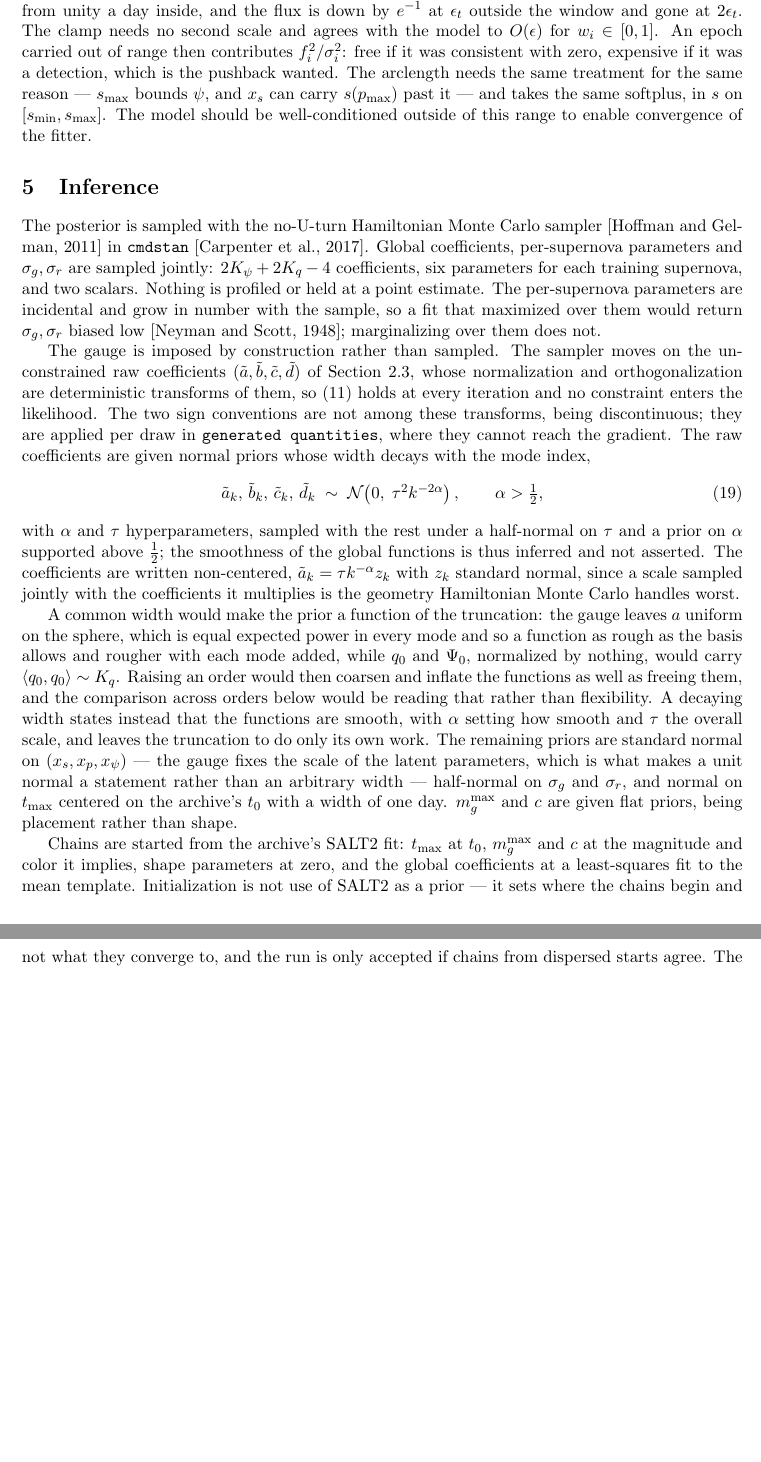
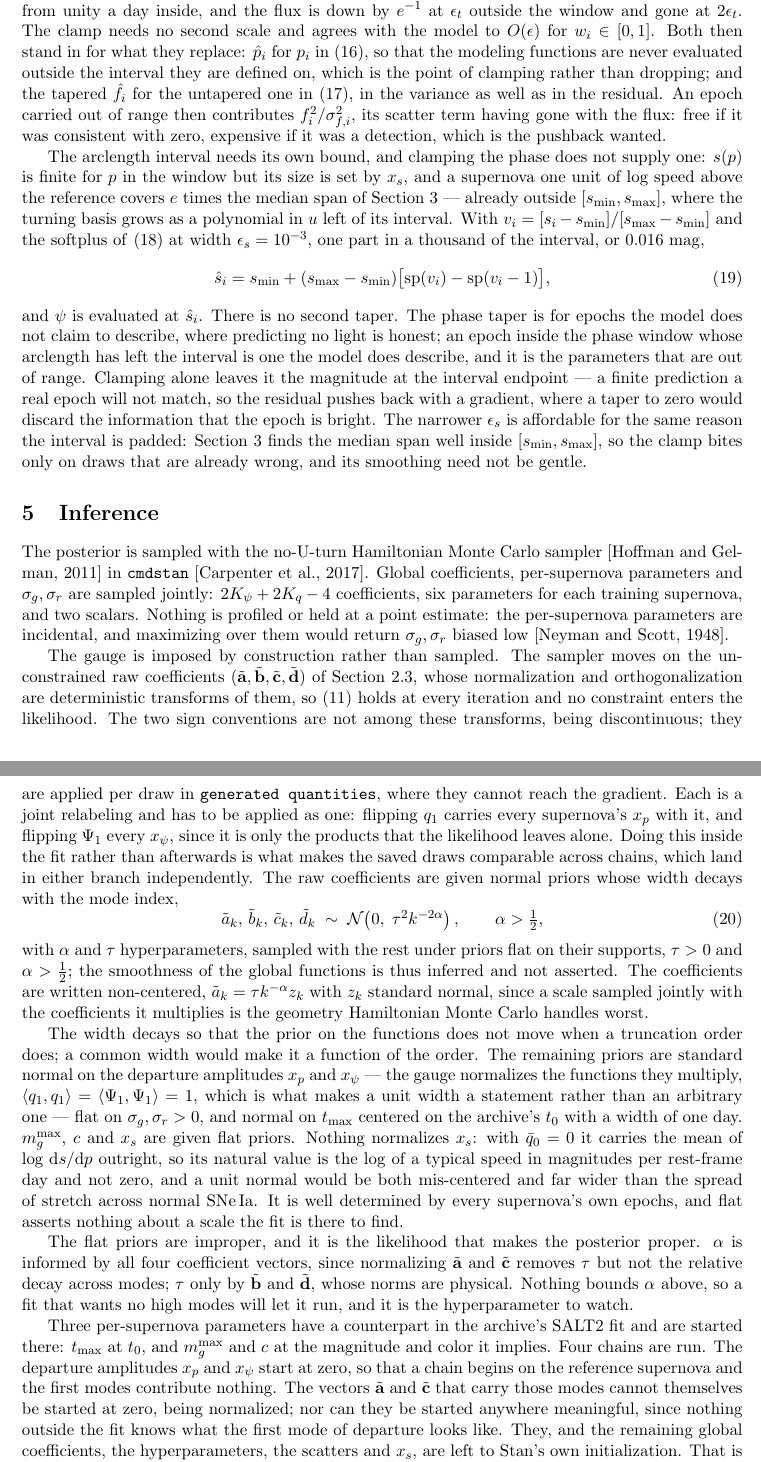
Before and after one commit to AlexGKim/DifferentialGeometry, a LaTeX document (docs/tex/model-definition.tex): two parts of pages 7 and 8 of 10, joined at a grey line, cut so that both start at the same text, the shorter picture padded with empty space. Compiled offline with pdfLaTeX.

Commit message:
Specify the inference: quadrature, priors, initialization, chains
Adopt composite Gauss-Legendre, 20 panels of 8 points on each domain.
That also supplies the piece Section 5.1 was missing: integrals are
wanted to each epoch, not over the interval, so the panel integrals are
summed once into a prefix table and the remainder to p_i or s_hat_i is
one further 8-point panel.  State the Jacobian ds = delta cosh u du,
without which the curve integrand is wrong by a factor spanning four
orders of magnitude.  Measured against converged references, 160 nodes
give 1e-5 mag on the traversal and 1e-7 on the curve -- the traversal
sets the requirement, where the text had claimed the curve did.

Priors: flat on the supports of tau and alpha, and on sigma_g, sigma_r.
Also flat on x_s, which nothing normalises: with q_0 of zero mean, x_s
carries the mean of log ds/dp outright, so its natural value is the log
of a speed in mag per day and not zero, and the unit normal was both
mis-centred and far wider than the spread of stretch.  The clause
justifying unit widths now covers only the two departure amplitudes,
whose functions the gauge does normalise.  Record that the flat priors
are improper and what makes the posterior proper, and that nothing
bounds alpha above.

Initialization: SALT2 supplies t_max, m_peak and c; x_p and x_psi start
at zero so a chain begins on the reference supernova; everything else is
left to Stan, since a mean template determines no first mode of
departure and the vectors carrying it are normalised and so cannot start
at zero.  This may not be enough and is the first thing to revisit.

Four chains, run as four jobs.  The sign conventions are joint
relabelings -- flipping q_1 carries every x_p with it -- and are applied
inside the fit, so that draws are comparable across chains that land in
either branch independently.

Trim Section 5 of what Section 2 now says or what no longer holds: the
gauge-on-nodes warning, made empty when 2.3 gave the gauge as algebra;
the spectral-versus-trapezoid comparison, which adopted no rule; the
claim that initialization is not use of SALT2 as a prior, three lines
from a prior centred on SALT2 t_0; and the claim that the brackets
straddle the template requirement, false for K_q.  Four arguments move
to the backlog with the two deprecations recorded.

Co-Authored-By: Claude Opus 5 <noreply@anthropic.com>

```diff
--- a/docs/tex/model-definition.tex
+++ b/docs/tex/model-definition.tex
@@ -446,13 +458,38 @@ is suppressed by $38$ percent --- at $\phase = -15$ and $+40$~d, where real epoc
 written the suppression at the edge is half a percent, indistinguishable from unity a day
 inside, and the flux is down by $e^{-1}$ at $\epsilon_{t}$ outside the window and gone at
 $2\epsilon_{t}$. The clamp needs no second scale and agrees with the model to
-$O(\epsilon)$ for $w_{i} \in [0,1]$. An epoch carried out of
-range then contributes $f_{i}^{2}/\sigma_{i}^{2}$: free if it was consistent with zero,
-expensive if it was a detection, which is the pushback wanted. The arclength needs the same
-treatment for the same reason --- $\arcmax$ bounds $\psi$, and $\xstretch$ can carry
-$\arc(\phase_{\max})$ past it --- and takes the same softplus, in $\arc$ on
-$[\arc_{\min}, \arcmax]$.
-The model should be well-conditioned outside of this range to enable convergence of the fitter.
+$O(\epsilon)$ for $w_{i} \in [0,1]$. Both then stand in for what they replace:
+$\hat\phase_{i}$ for $\phase_{i}$ in \eqref{eq:predflux}, so that the modeling functions are
+never evaluated outside the interval they are defined on, which is the point of clamping
+rather than dropping; and the tapered $\hat f_{i}$ for the untapered one in
+\eqref{eq:like}, in the variance as well as in the residual. An epoch carried out of
+range then contributes $f_{i}^{2}/\sigma_{f,i}^{2}$, its scatter term having gone with the
+flux: free if it was consistent with zero,
+expensive if it was a detection, which is the pushback wanted.
+
+The arclength interval needs its own bound, and clamping the phase does not supply one:
+$\arc(\phase)$ is finite for $\phase$ in the window but its size is set by $\xstretch$, and
+a supernova one unit of log speed above the reference covers $e$ times the median span of
+Section~\ref{sec:samples} --- already outside $[\arc_{\min}, \arcmax]$, where the turning
+basis grows as a polynomial in $u$ left of its interval. With
+$v_{i} = [\arc_{i} - \arc_{\min}]/[\arcmax - \arc_{\min}]$ and the softplus of
+\eqref{eq:soft} at width $\epsilon_{\arc} = 10^{-3}$, one part in a thousand of the
+interval, or $0.016$~mag,
+\begin{equation}
+  \hat\arc_{i} = \arc_{\min} + (\arcmax - \arc_{\min})
+    \bigl[\mathrm{sp}(v_{i}) - \mathrm{sp}(v_{i}-1)\bigr] ,
+  \label{eq:softarc}
+\end{equation}
+and $\psi$ is evaluated at $\hat\arc_{i}$. There is no second taper. The phase taper is
+for epochs the model does not claim to describe, where predicting no light is honest; an
+epoch inside the phase window whose arclength has left the interval is one the model does
+describe, and it is the parameters that are out of range. Clamping alone leaves it the
+magnitude at the interval endpoint --- a finite prediction a real epoch will not match, so
+the residual pushes back with a gradient, where a taper to zero would discard the
+information that the epoch is bright. The narrower $\epsilon_{\arc}$ is affordable for the
+same reason the interval is padded: Section~\ref{sec:samples} finds the median span well
+inside $[\arc_{\min}, \arcmax]$, so the clamp bites only on draws that are already wrong,
+and its smoothing need not be gentle.
 
 
 \section{Inference}
@@ -461,20 +498,21 @@ The model should be well-conditioned outside of this range to enable convergence
 The posterior is sampled with the no-U-turn Hamiltonian Monte Carlo sampler
 \citep{Hoffman2011} in \texttt{cmdstan} \citep{Carpenter2017}. Global coefficients, per-supernova parameters and $\sigma_{g}, \sigma_{r}$
 are sampled jointly: $2K_{\psi} + 2K_{q} - 4$ coefficients, six parameters for each
-training supernova, and two scalars. Nothing is profiled or held at a point estimate. The per-supernova parameters
-are incidental and grow in number with the sample, so a fit that maximized over them would
-return $\sigma_{g}, \sigma_{r}$ biased low \citep{Neyman1948}; marginalizing over them does
-not.
-
-
+training supernova, and two scalars. Nothing is profiled or held at a point estimate: the
+per-supernova parameters are incidental, and maximizing over them would return
+$\sigma_{g}, \sigma_{r}$ biased low \citep{Neyman1948}.
 
 The gauge is imposed by construction rather than sampled. The sampler moves on the
-unconstrained raw coefficients $(\tilde a, \tilde b, \tilde c, \tilde d)$ of
+unconstrained raw coefficients $(\tilde{\mathbf{a}}, \tilde{\mathbf{b}}, \tilde{\mathbf{c}}, \tilde{\mathbf{d}})$ of
 Section~\ref{sec:traversal}, whose normalization and orthogonalization are deterministic
 transforms of them, so \eqref{eq:gauge} holds at every iteration and no constraint enters
 the likelihood. The two sign conventions are not among these transforms, being
 discontinuous; they are applied per draw in \texttt{generated quantities}, where they
-cannot reach the gradient.
+cannot reach the gradient. Each is a joint relabeling and has to be applied as one:
+flipping $q_{1}$ carries every supernova's $x_p$ with it, and flipping $\turnone$ every
+$\shapeturn$, since it is only the products that the likelihood leaves alone. Doing this
+inside the fit rather than afterwards is what makes the saved draws comparable across
+chains, which land in either branch independently.
 The raw coefficients are given normal priors whose width decays with the mode index,
 \begin{equation}
   \tilde a_{k},\, \tilde b_{k},\, \tilde c_{k},\, \tilde d_{k}
@@ -482,31 +520,41 @@ The raw coefficients are given normal priors whose width decays with the mode in
   \qquad \alpha > \tfrac{1}{2} ,
   \label{eq:coefprior}
 \end{equation}
-with $\alpha$ and $\tau$ hyperparameters, sampled with the rest under a half-normal on
-$\tau$ and a prior on $\alpha$ supported above $\tfrac{1}{2}$; the smoothness of the global
-functions is thus inferred and not asserted. The coefficients are written non-centered,
+with $\alpha$ and $\tau$ hyperparameters, sampled with the rest under priors flat on their
+supports, $\tau > 0$ and $\alpha > \tfrac{1}{2}$; the smoothness of the global functions is
+thus inferred and not asserted. The coefficients are written non-centered,
 $\tilde a_{k} = \tau k^{-\alpha}z_{k}$ with $z_{k}$ standard normal, since a scale sampled
 jointly with the coefficients it multiplies is the geometry Hamiltonian Monte Carlo handles
 worst.
 
-A common width would make the prior a function of the
-truncation: the gauge leaves $a$ uniform on the sphere, which is equal expected power in
-every mode and so a function as rough as the basis allows and rougher with each mode added,
-while $q_{0}$ and $\turnzero$, normalized by nothing, would carry
-$\langle q_{0}, q_{0}\rangle \sim K_{q}$. Raising an order would then coarsen and inflate
-the functions as well as freeing them, and the comparison across orders below would be
-reading that rather than flexibility. A decaying width states instead that the functions are
-smooth, with $\alpha$ setting how smooth and $\tau$ the overall scale, and leaves the
-truncation to do only its own work. The remaining priors are standard normal on
-$(\xstretch, x_p, \shapeturn)$ --- the gauge fixes the scale of the latent parameters,
-which is what makes a unit normal a statement rather than an arbitrary width ---
-half-normal on $\sigma_{g}$ and $\sigma_{r}$, and normal on $\tmax$ centered on the
-archive's $t_{0}$ with a width of one day. $\peakmag$ and $\colr$ are given flat priors,
-being placement rather than shape.
+The width decays so that the prior on the functions does not move when a truncation order
+does; a common width would make it a function of the order. The remaining priors are
+standard normal on
+the departure amplitudes $x_p$ and $\shapeturn$ --- the gauge normalizes the functions they
+multiply, $\langle q_{1}, q_{1}\rangle = \langle \turnone, \turnone\rangle = 1$, which is
+what makes a unit width a statement rather than an arbitrary one ---
+flat on $\sigma_{g}, \sigma_{r} > 0$, and normal on $\tmax$ centered on the
+archive's $t_{0}$ with a width of one day. $\peakmag$, $\colr$ and $\xstretch$ are given
+flat priors. Nothing normalizes $\xstretch$: with $\bar q_{0} = 0$ it carries the mean of
+$\log\,\dd\arc/\dd\phase$ outright, so its natural value is the log of a typical speed in
+magnitudes per rest-frame day and not zero, and a unit normal would be both mis-centered
+and far wider than the spread of stretch across normal \sneia. It is well determined by
+every supernova's own epochs, and flat asserts nothing about a scale the fit is there to
+find.
 
-Chains are started from the archive's \salt\ fit: $\tmax$ at $t_{0}$, $\peakmag$ and
-$\colr$ at the magnitude and color it implies, shape parameters at zero, and the global
-coefficients at a least-squares fit to the mean template. Initialization is not use of
-\salt\ as a prior --- it sets where the chains begin and not what they converge to, and the
-run is only accepted if chains from dispersed starts agree. The number of chains, and the
-warmup and sampling iterations, are Stan's defaults. Convergence is judged from the
+The flat priors are improper, and it is the likelihood that makes the posterior proper.
+$\alpha$ is informed by all four coefficient vectors, since normalizing
+$\tilde{\mathbf{a}}$ and $\tilde{\mathbf{c}}$ removes $\tau$ but not the relative decay
+across modes; $\tau$ only by $\tilde{\mathbf{b}}$ and $\tilde{\mathbf{d}}$, whose norms
+are physical. Nothing bounds $\alpha$ above, so a fit that wants no high modes will let it
+run, and it is the hyperparameter to watch.
+
+Three per-supernova parameters have a counterpart in the archive's \salt\ fit and are
+started there: $\tmax$ at $t_{0}$, and $\peakmag$ and $\colr$ at the magnitude and color it
+implies. Four chains are run. The departure amplitudes $x_p$ and $\shapeturn$ start at zero, so that a chain
+begins on the reference supernova and the first modes contribute nothing. The vectors
+$\tilde{\mathbf{a}}$ and $\tilde{\mathbf{c}}$ that carry those modes cannot themselves be
+started at zero, being normalized; nor can they be started anywhere meaningful, since
+nothing outside the fit knows what the first mode of departure looks like. They, and the
+remaining global coefficients, the hyperparameters, the scatters and $\xstretch$, are left
+to Stan's own initialization. That is the least that needs saying and may not be enough: a
```
Also changed, not shown: docs/model-note-backlog.md (+57 -0 lines), docs/tex/model-definition.tex (100 more changed lines).
